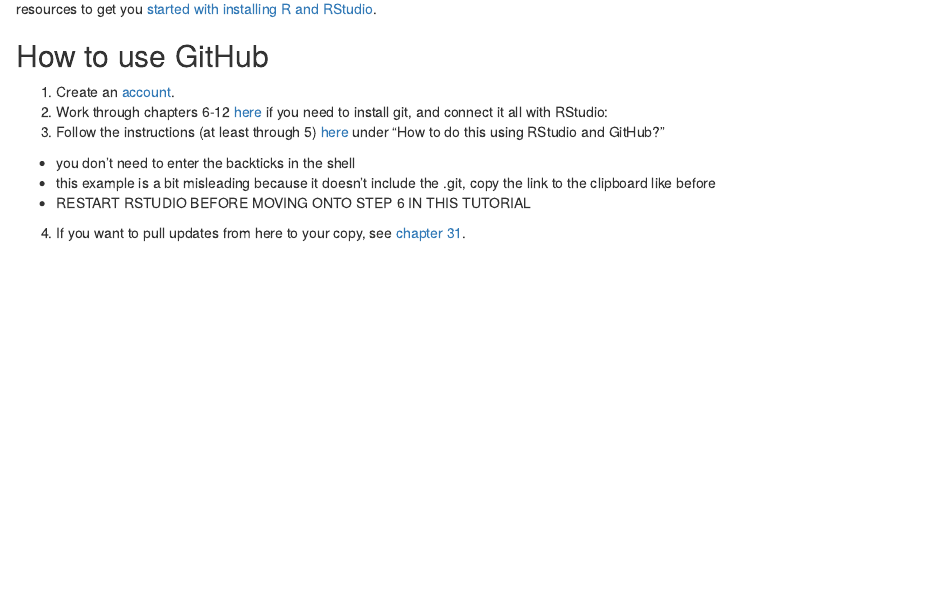
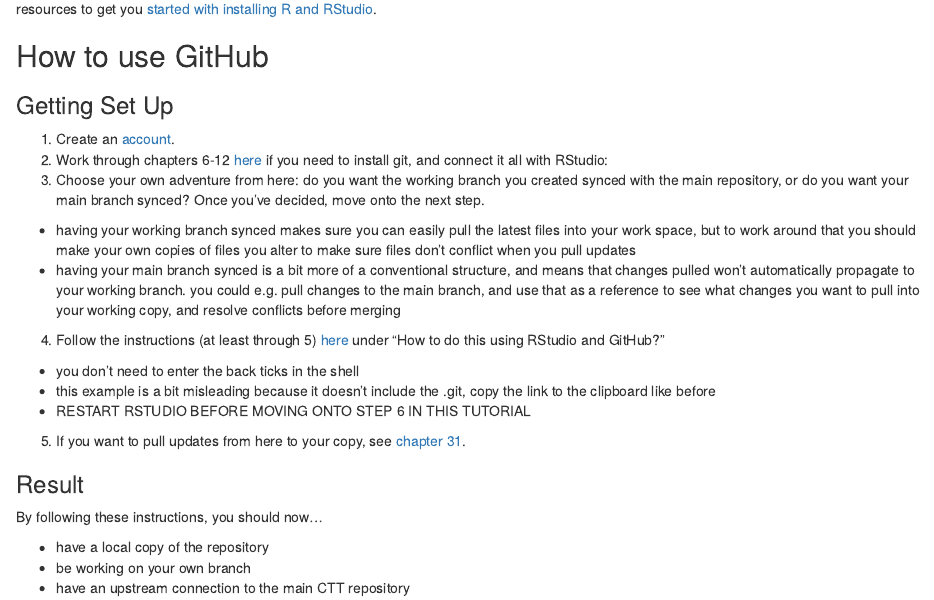
Before and after one commit to cellular-tracking-technologies/cellular-tracking-technologies.github.io, an R Markdown document (index.Rmd): the page in a window 1100 px wide, from 240 px down. Rendered offline with R 4.5, knitr and Pandoc, with nearby package versions; drawn as R Markdown's standard HTML page in place of the format the file asks for.

Commit message:
formatting

```diff
--- a/index.Rmd
+++ b/index.Rmd
@@ -24,10 +24,24 @@
 This is a manual for the R tools hosted at [our GitHub repository](https://github.com/cellular-tracking-technologies/data_tools). A RStudio tutorial is beyond the scope of this readme, but there are great resources to get you [started with installing R and RStudio](https://www.earthdatascience.org/courses/earth-analytics/document-your-science/setup-r-rstudio/).
 
 ## How to use GitHub {-}
+
+### Getting Set Up {-}
+
 1. Create an [account](https://github.com).
 2. Work through chapters 6-12 [here](https://happygitwithr.com/install-git.html) if you need to install git, and connect it all with RStudio:
-3. Follow the instructions (at least through 5) [here](https://r-bio.github.io/intro-git-rstudio/) under "How to do this using RStudio and GitHub?"
-  + you don't need to enter the backticks in the shell
+3. Choose your own adventure from here: do you want the working branch you created synced with the main repository, or do you want your main branch synced? Once you've decided, move onto the next step.
+  + having your working branch synced makes sure you can easily pull the latest files into your work space, but to work around that you should make your own copies of files you alter to make sure files don't conflict when you pull updates
+  + having your main branch synced is a bit more of a conventional structure, and means that changes pulled won't automatically propagate to your working branch. you could e.g. pull changes to the main branch, and use that as a reference to see what changes you want to pull into your working copy, and resolve conflicts before merging
+4. Follow the instructions (at least through 5) [here](https://r-bio.github.io/intro-git-rstudio/) under "How to do this using RStudio and GitHub?"
+  + you don't need to enter the back ticks in the shell
   + this example is a bit misleading because it doesn't include the .git, copy the link to the clipboard like before
   + RESTART RSTUDIO BEFORE MOVING ONTO STEP 6 IN THIS TUTORIAL
-4. If you want to pull updates from here to your copy, see [chapter 31](https://happygitwithr.com/upstream-changes.html#pull-changes-from-upstream).
+5. If you want to pull updates from here to your copy, see [chapter 31](https://happygitwithr.com/upstream-changes.html#pull-changes-from-upstream).
+
+### Result {-}
+
+By following these instructions, you should now...
+
+* have a local copy of the repository
+* be working on your own branch
+* have an upstream connection to the main CTT repository
```
Also changed, not shown: 01-intro.Rmd (+1 -0 lines), docs/bookdown-demo.tex, docs/search_index.json, 7 other files.
